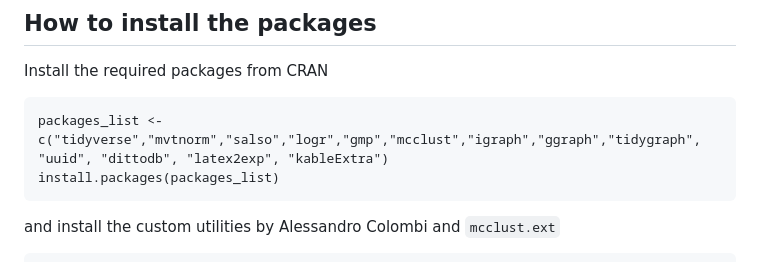
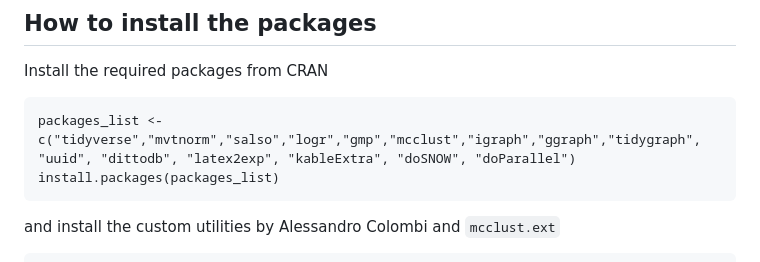
Before and after one commit to teobucci/bayesian-statistics-project, a Markdown page: README.md, the part around the change. Rendered like a GitHub page.

````diff
--- a/README.md
+++ b/README.md
@@ -63,7 +63,7 @@ On macOS on M1 chip you may get an error involving `gfortran`, in which case pro
 Install the required packages from CRAN
 
 ```
-packages_list <- c("tidyverse","mvtnorm","salso","logr","gmp","mcclust","igraph","ggraph","tidygraph", "uuid", "dittodb", "latex2exp", "kableExtra")
+packages_list <- c("tidyverse","mvtnorm","salso","logr","gmp","mcclust","igraph","ggraph","tidygraph", "uuid", "dittodb", "latex2exp", "kableExtra", "doSNOW", "doParallel")
 install.packages(packages_list)
 ```
 
````
